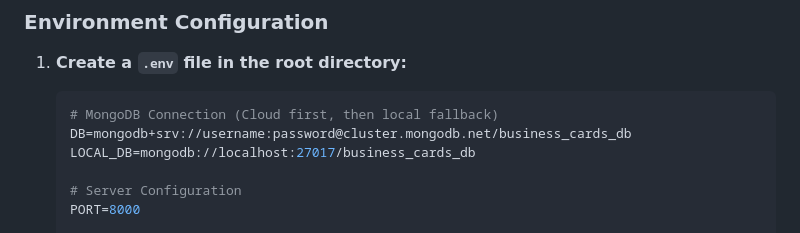
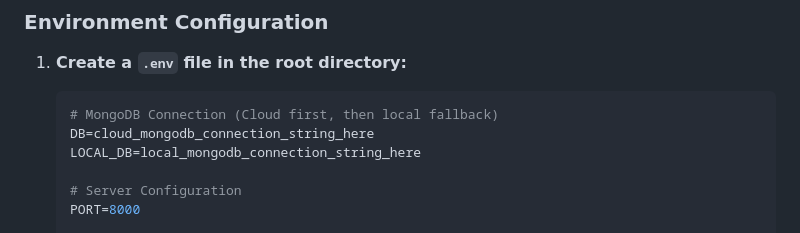
Before and after one commit to AlexanderY88/be_project_node_js, a Markdown page: README.md, the part around the change. Rendered like a GitHub page.

````diff
--- a/README.md
+++ b/README.md
@@ -51,8 +51,8 @@ A RESTful API for managing business cards and users with authentication, built w
 1. **Create a `.env` file in the root directory:**
    ```env
    # MongoDB Connection (Cloud first, then local fallback)
-   DB=mongodb+srv://username:password@cluster.mongodb.net/business_cards_db
-   LOCAL_DB=mongodb://localhost:27017/business_cards_db
+   DB=cloud_mongodb_connection_string_here
+   LOCAL_DB=local_mongodb_connection_string_here
 
    # Server Configuration
    PORT=8000
````
